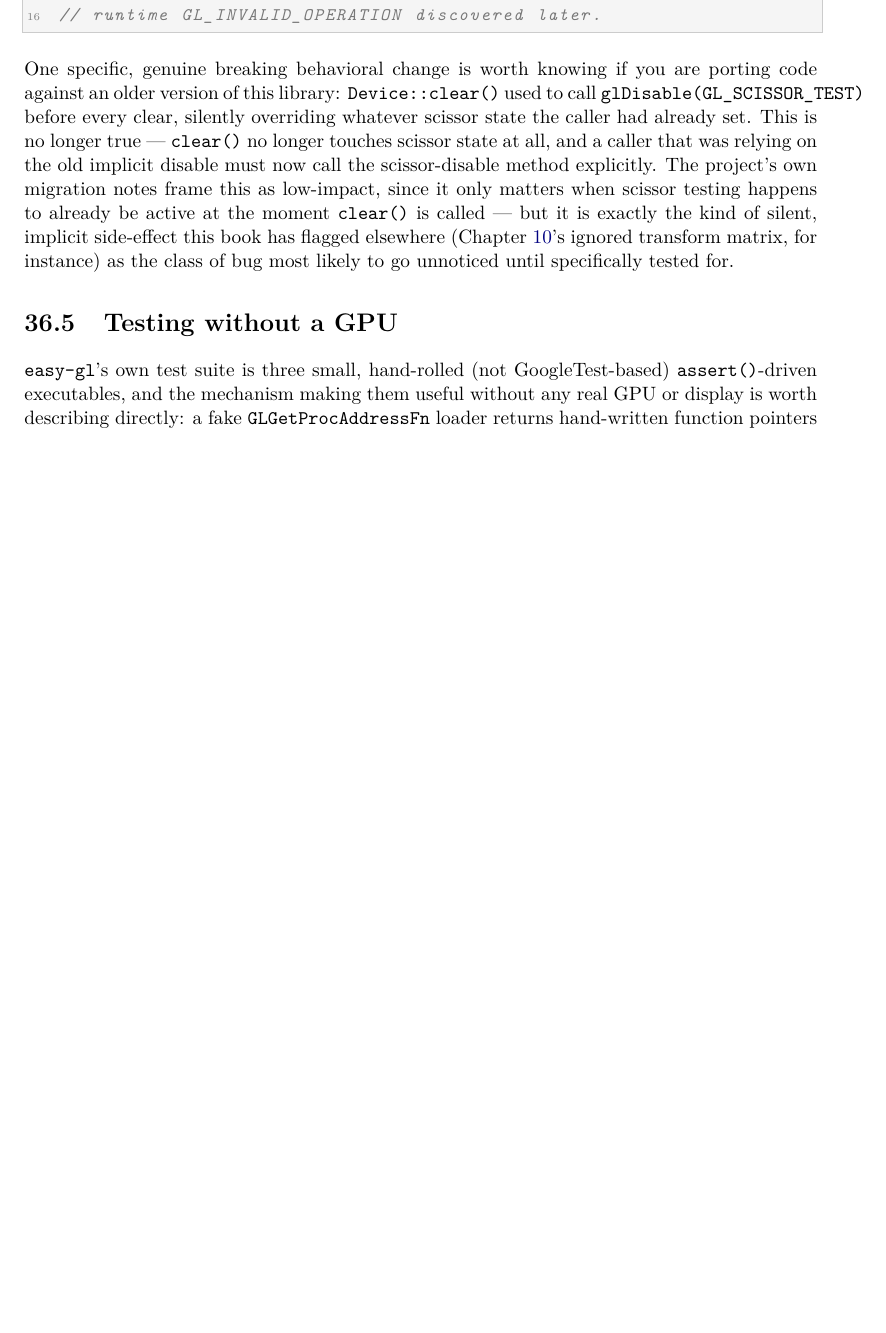
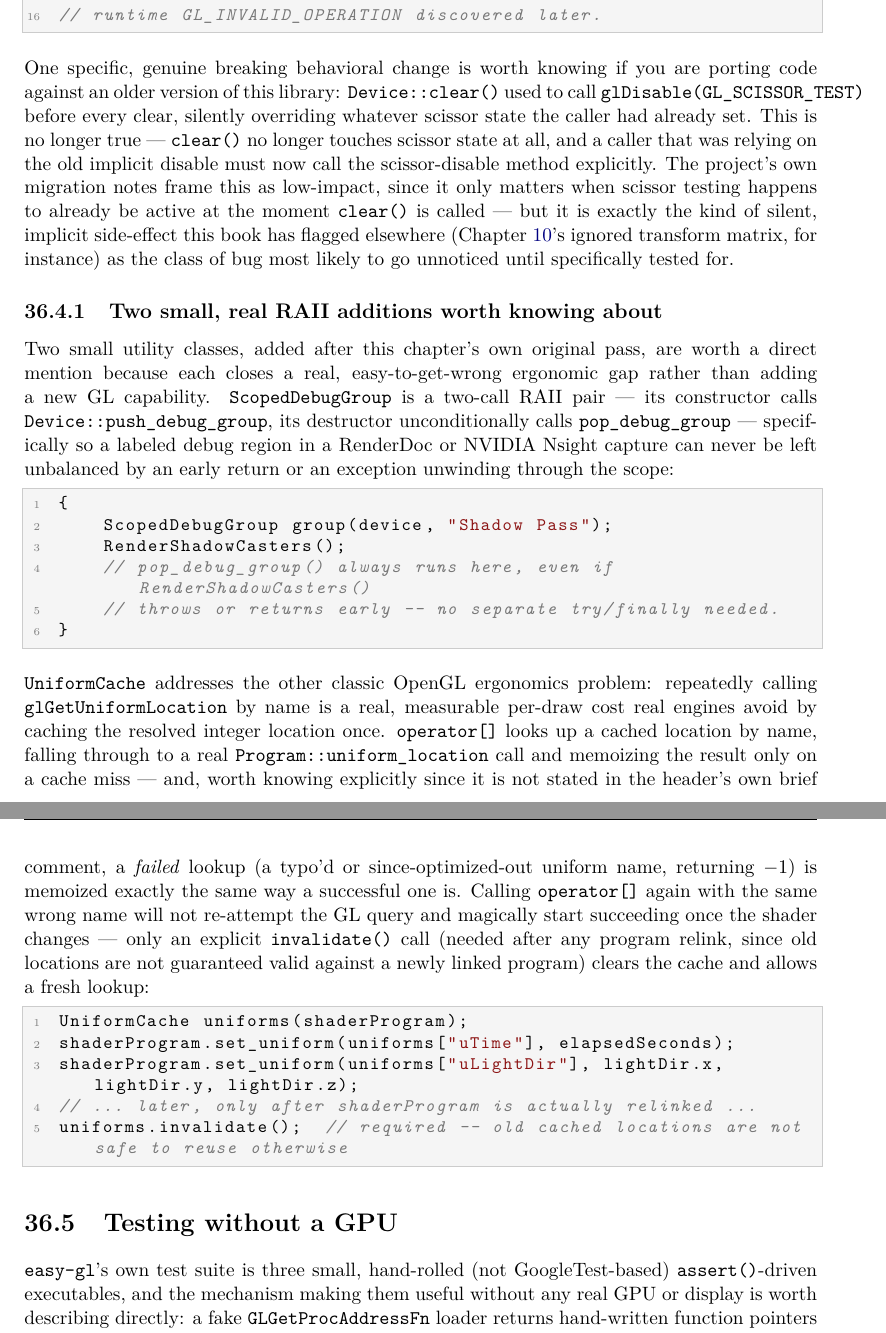
Before and after one commit to openeggbert/cna-bible, a LaTeX thesis (latex/book/main.tex, which reads latex/book/chapters/part7-easygl-freedirect/ch36-easygl-deep-dive.tex): part of page 267 of 347 before the commit and two parts of pages 267 and 268 of 347 after it, the two joined at a grey line, cut so that both start at the same text, the shorter picture padded with empty space. Compiled offline with pdfLaTeX.

Commit message:
Chapter 36 (EasyGL Deep Dive): depth pass — ScopedDebugGroup and UniformCache worked examples

```diff
--- a/latex/book/chapters/part7-easygl-freedirect/ch36-easygl-deep-dive.tex
+++ b/latex/book/chapters/part7-easygl-freedirect/ch36-easygl-deep-dive.tex
@@ -124,6 +124,45 @@ side-effect this book has flagged elsewhere (Chapter~\ref{ch:spritebatch}'s igno
 matrix, for instance) as the class of bug most likely to go unnoticed until specifically
 tested for.
 
+\subsection{Two small, real RAII additions worth knowing about}
+
+Two small utility classes, added after this chapter's own original pass, are worth a direct
+mention because each closes a real, easy-to-get-wrong ergonomic gap rather than adding a new
+GL capability. \cnaclass{ScopedDebugGroup} is a two-call RAII pair --- its constructor calls
+\texttt{Device::push\_debug\_group}, its destructor unconditionally calls
+\texttt{pop\_debug\_group} --- specifically so a labeled debug region in a RenderDoc or NVIDIA
+Nsight capture can never be left unbalanced by an early return or an exception unwinding
+through the scope:
+
+\begin{lstlisting}
+{
+    ScopedDebugGroup group(device, "Shadow Pass");
+    RenderShadowCasters();
+    // pop_debug_group() always runs here, even if RenderShadowCasters()
+    // throws or returns early -- no separate try/finally needed.
+}
+\end{lstlisting}
+
+\cnaclass{UniformCache} addresses the other classic OpenGL ergonomics problem: repeatedly
+calling \texttt{glGetUniformLocation} by name is a real, measurable per-draw cost real engines
+avoid by caching the resolved integer location once. \texttt{operator[]} looks up a cached
+location by name, falling through to a real \texttt{Program::uniform\_location} call and
+memoizing the result only on a cache miss --- and, worth knowing explicitly since it is not
+stated in the header's own brief comment, a \emph{failed} lookup (a typo'd or since-optimized-out
+uniform name, returning $-1$) is memoized exactly the same way a successful one is. Calling
+\texttt{operator[]} again with the same wrong name will not re-attempt the GL query and
+magically start succeeding once the shader changes --- only an explicit \texttt{invalidate()}
+call (needed after any program relink, since old locations are not guaranteed valid against a
+newly linked program) clears the cache and allows a fresh lookup:
+
+\begin{lstlisting}
+UniformCache uniforms(shaderProgram);
+shaderProgram.set_uniform(uniforms["uTime"], elapsedSeconds);
+shaderProgram.set_uniform(uniforms["uLightDir"], lightDir.x, lightDir.y, lightDir.z);
+// ... later, only after shaderProgram is actually relinked ...
+uniforms.invalidate();  // required -- old cached locations are not safe to reuse otherwise
+\end{lstlisting}
+
 \section{Testing without a GPU}
 
 \texttt{easy-gl}'s own test suite is three small, hand-rolled (not GoogleTest-based)
```
Also changed, not shown: PLAN.md (+1 -1 lines).
